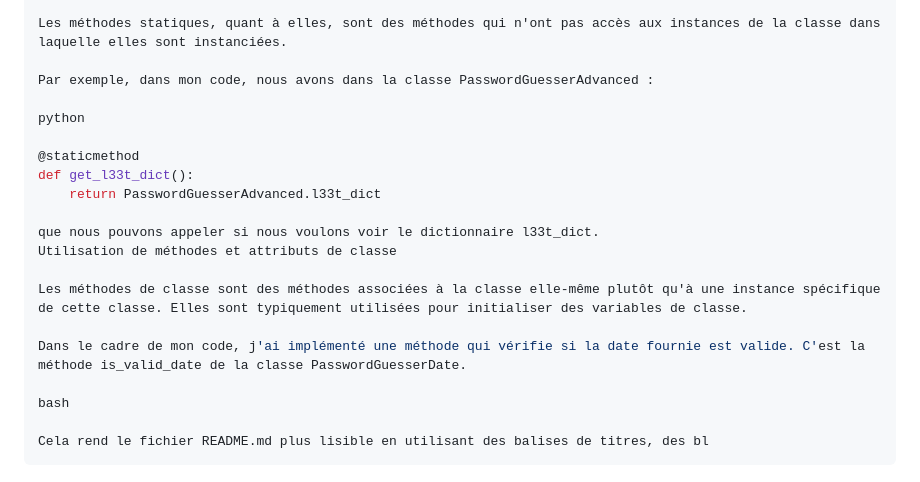
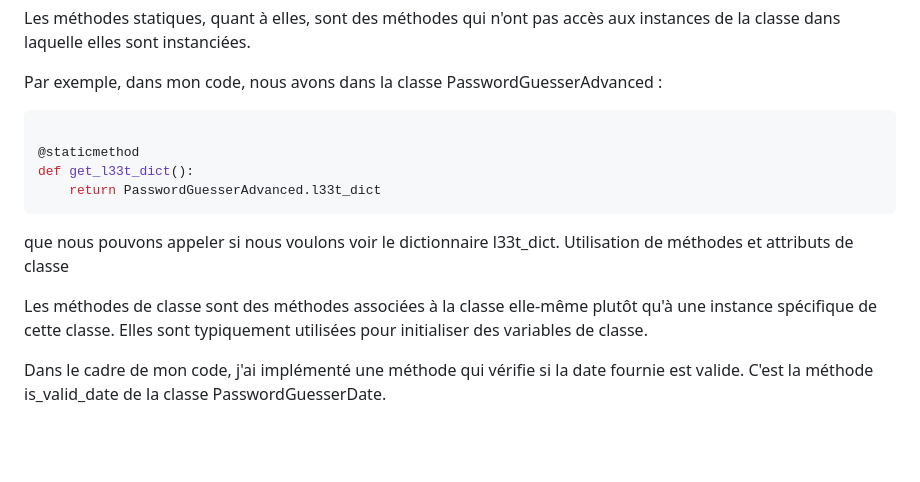
Before and after one commit to Noe-bot/POO-Python, a Markdown page: readme.md, the part around one of its changes. Drawn GitHub-style; blank space fills up the shorter version.

Commit message:
amélioration du readme 2

````diff
--- a/readme.md
+++ b/readme.md
@@ -60,11 +63,12 @@ Les méthodes statiques, quant à elles, sont des méthodes qui n'ont pas accès
 
 Par exemple, dans mon code, nous avons dans la classe PasswordGuesserAdvanced :
 
-python
+```python
 
 @staticmethod
 def get_l33t_dict():
     return PasswordGuesserAdvanced.l33t_dict
+```
 
 que nous pouvons appeler si nous voulons voir le dictionnaire l33t_dict.
 Utilisation de méthodes et attributs de classe
@@ -72,8 +76,3 @@ Utilisation de méthodes et attributs de classe
 Les méthodes de classe sont des méthodes associées à la classe elle-même plutôt qu'à une instance spécifique de cette classe. Elles sont typiquement utilisées pour initialiser des variables de classe.
 
 Dans le cadre de mon code, j'ai implémenté une méthode qui vérifie si la date fournie est valide. C'est la méthode is_valid_date de la classe PasswordGuesserDate.
-
-bash
-
-Cela rend le fichier README.md plus lisible en utilisant des balises de titres, des bl
-```
````
Also changed, not shown: other parts of readme.md (+4 -1 lines).
